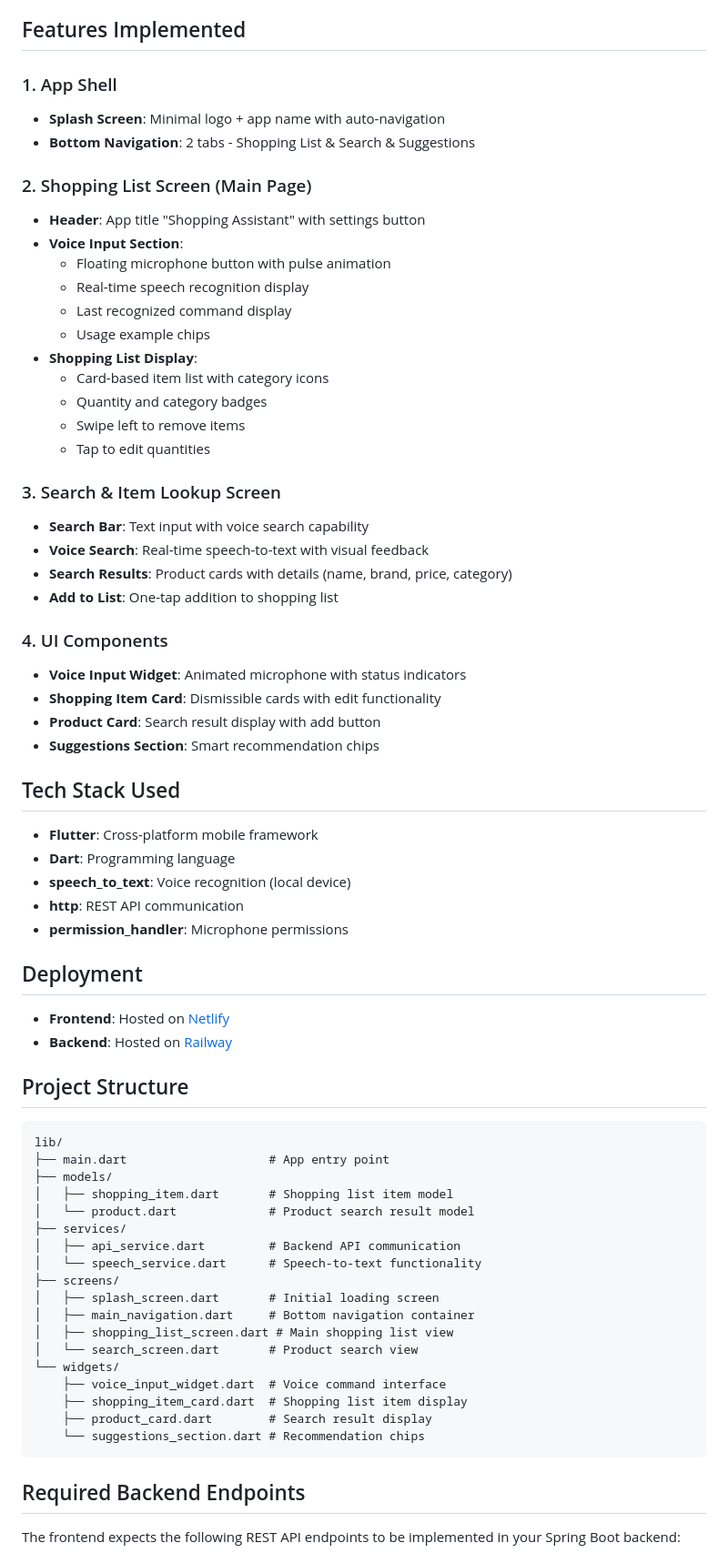
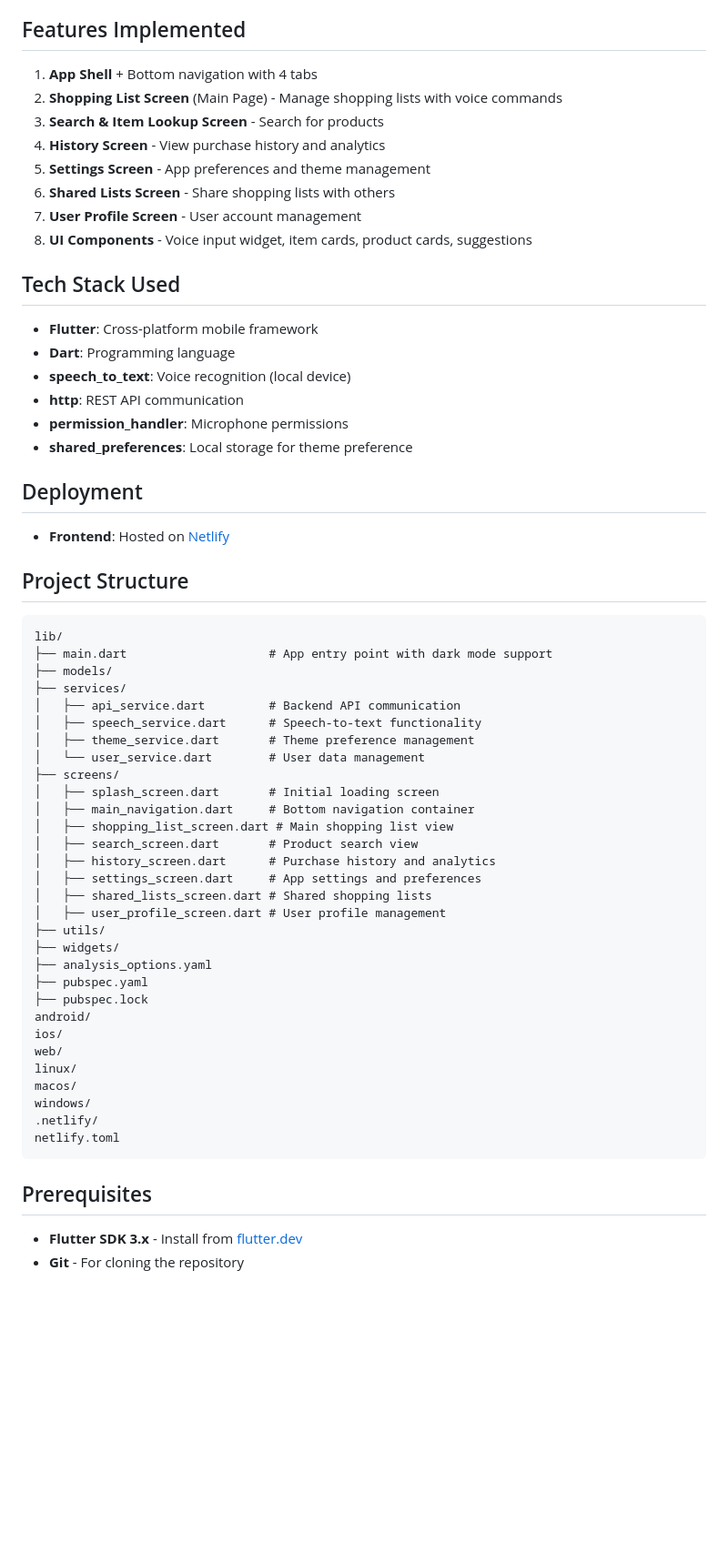
Before and after one commit to Anshadi/Project_Repo, a Markdown page: README.md, the part around one of its changes. Shown at 91% size. Drawn GitHub-style; blank space fills up the shorter version.

````diff
--- a/README.md
+++ b/README.md
@@ -4,38 +4,14 @@ A complete voice-enabled shopping application with Flutter frontend and Spring B
 
 ## Features Implemented
 
-### 1. App Shell
-
-- **Splash Screen**: Minimal logo + app name with auto-navigation
-- **Bottom Navigation**: 2 tabs - Shopping List & Search & Suggestions
-
-### 2. Shopping List Screen (Main Page)
-
-- **Header**: App title "Shopping Assistant" with settings button
-- **Voice Input Section**:
-  - Floating microphone button with pulse animation
-  - Real-time speech recognition display
-  - Last recognized command display
-  - Usage example chips
-- **Shopping List Display**:
-  - Card-based item list with category icons
-  - Quantity and category badges
-  - Swipe left to remove items
-  - Tap to edit quantities
-
-### 3. Search & Item Lookup Screen
-
-- **Search Bar**: Text input with voice search capability
-- **Voice Search**: Real-time speech-to-text with visual feedback
-- **Search Results**: Product cards with details (name, brand, price, category)
-- **Add to List**: One-tap addition to shopping list
-
-### 4. UI Components
-
-- **Voice Input Widget**: Animated microphone with status indicators
-- **Shopping Item Card**: Dismissible cards with edit functionality
-- **Product Card**: Search result display with add button
-- **Suggestions Section**: Smart recommendation chips
+1. **App Shell** + Bottom navigation with 4 tabs
+2. **Shopping List Screen** (Main Page) - Manage shopping lists with voice commands
+3. **Search & Item Lookup Screen** - Search for products
+4. **History Screen** - View purchase history and analytics
+5. **Settings Screen** - App preferences and theme management
+6. **Shared Lists Screen** - Share shopping lists with others
+7. **User Profile Screen** - User account management
+8. **UI Components** - Voice input widget, item cards, product cards, suggestions
 
 ## Tech Stack Used
 
@@ -44,36 +20,49 @@ A complete voice-enabled shopping application with Flutter frontend and Spring B
 - **speech_to_text**: Voice recognition (local device)
 - **http**: REST API communication
 - **permission_handler**: Microphone permissions
+- **shared_preferences**: Local storage for theme preference
 
 ## Deployment
 
 - **Frontend**: Hosted on [Netlify](https://spontaneous-sherbet-a72ea7.netlify.app/)
-- **Backend**: Hosted on [Railway](https://projectrepobackend-production.up.railway.app)
 
 ## Project Structure
 
 ```
 lib/
-├── main.dart                    # App entry point
+├── main.dart                    # App entry point with dark mode support
 ├── models/
-│   ├── shopping_item.dart       # Shopping list item model
-│   └── product.dart             # Product search result model
 ├── services/
 │   ├── api_service.dart         # Backend API communication
-│   └── speech_service.dart      # Speech-to-text functionality
+│   ├── speech_service.dart      # Speech-to-text functionality
+│   ├── theme_service.dart       # Theme preference management
+│   └── user_service.dart        # User data management
 ├── screens/
 │   ├── splash_screen.dart       # Initial loading screen
 │   ├── main_navigation.dart     # Bottom navigation container
 │   ├── shopping_list_screen.dart # Main shopping list view
-│   └── search_screen.dart       # Product search view
-└── widgets/
-    ├── voice_input_widget.dart  # Voice command interface
-    ├── shopping_item_card.dart  # Shopping list item display
-    ├── product_card.dart        # Search result display
-    └── suggestions_section.dart # Recommendation chips
+│   ├── search_screen.dart       # Product search view
+│   ├── history_screen.dart      # Purchase history and analytics
+│   ├── settings_screen.dart     # App settings and preferences
+│   ├── shared_lists_screen.dart # Shared shopping lists
+│   ├── user_profile_screen.dart # User profile management
+├── utils/
+├── widgets/
+├── analysis_options.yaml
+├── pubspec.yaml
+├── pubspec.lock
+android/
+ios/
+web/
+linux/
+macos/
+windows/
+.netlify/
+netlify.toml
 ```
 
-## Required Backend Endpoints
+## Prerequisites
 
-The frontend expects the following REST API endpoints to be implemented in your Spring Boot backend:
+- **Flutter SDK 3.x** - Install from [flutter.dev](https://flutter.dev/docs/get-started/install)
+- **Git** - For cloning the repository
 
````
Also changed, not shown: other parts of README.md (+41 -160 lines).
